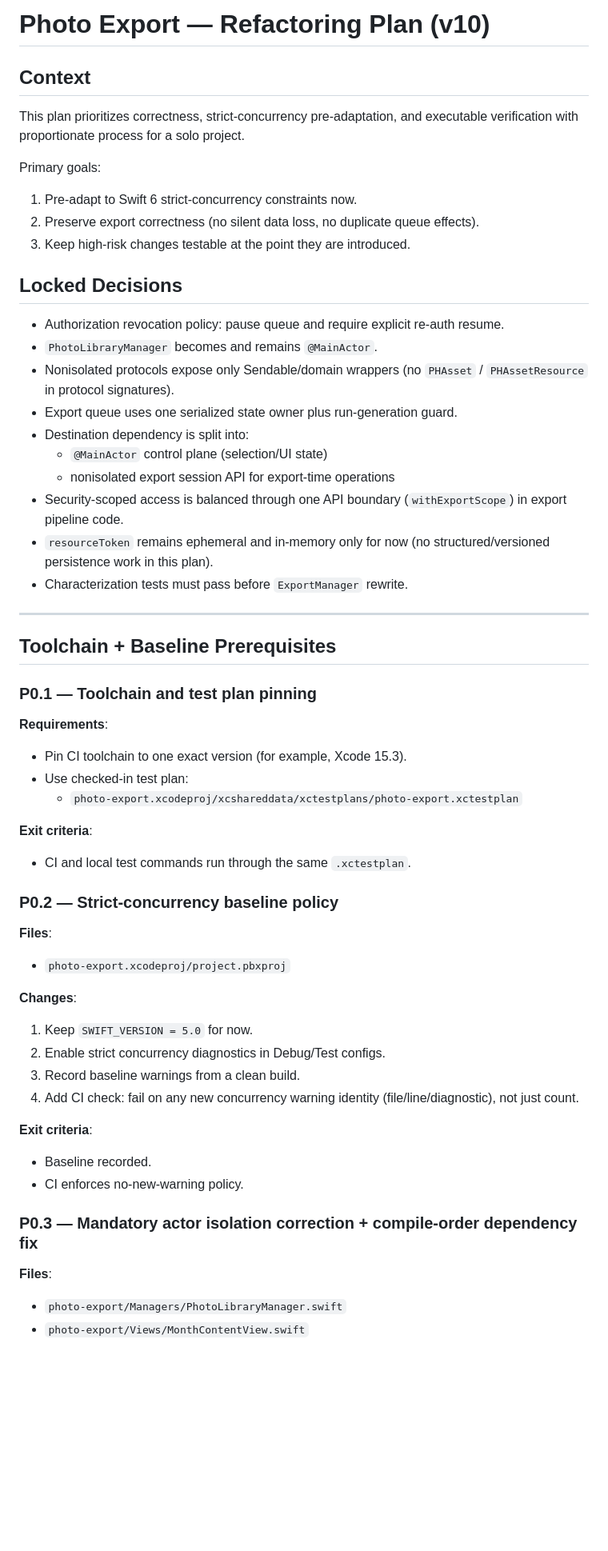
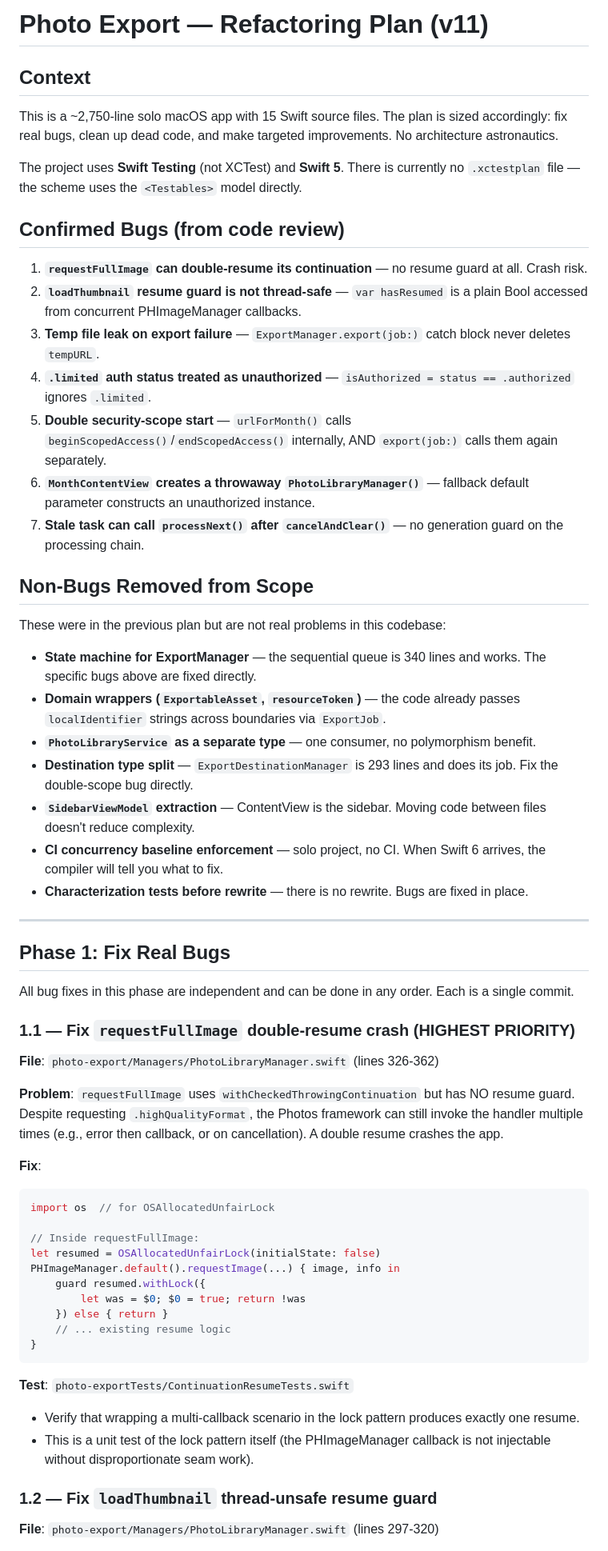
Before and after one commit to valtteriluomapareto/vibe-icloud-photo-export, a Markdown page: REFACTORING_PLAN.md, the part around one of its changes. Shown at 80% size. GitHub-like rendering; blank space fills up the shorter version.

Commit message:
Update the plan to be simpler

````diff
--- a/REFACTORING_PLAN.md
+++ b/REFACTORING_PLAN.md
@@ -1,59 +1,64 @@
-# Photo Export — Refactoring Plan (v10)
+# Photo Export — Refactoring Plan (v11)
 
 ## Context
 
-This plan prioritizes correctness, strict-concurrency pre-adaptation, and executable verification with proportionate process for a solo project.
+This is a ~2,750-line solo macOS app with 15 Swift source files. The plan is sized accordingly: fix real bugs, clean up dead code, and make targeted improvements. No architecture astronautics.
 
-Primary goals:
-1. Pre-adapt to Swift 6 strict-concurrency constraints now.
-2. Preserve export correctness (no silent data loss, no duplicate queue effects).
-3. Keep high-risk changes testable at the point they are introduced.
+The project uses **Swift Testing** (not XCTest) and **Swift 5**. There is currently no `.xctestplan` file — the scheme uses the `<Testables>` model directly.
 
-## Locked Decisions
+## Confirmed Bugs (from code review)
 
-- Authorization revocation policy: pause queue and require explicit re-auth resume.
-- `PhotoLibraryManager` becomes and remains `@MainActor`.
-- Nonisolated protocols expose only Sendable/domain wrappers (no `PHAsset` / `PHAssetResource` in protocol signatures).
-- Export queue uses one serialized state owner plus run-generation guard.
-- Destination dependency is split into:
-  - `@MainActor` control plane (selection/UI state)
-  - nonisolated export session API for export-time operations
-- Security-scoped access is balanced through one API boundary (`withExportScope`) in export pipeline code.
-- `resourceToken` remains ephemeral and in-memory only for now (no structured/versioned persistence work in this plan).
-- Characterization tests must pass before `ExportManager` rewrite.
+1. **`requestFullImage` can double-resume its continuation** — no resume guard at all. Crash risk.
+2. **`loadThumbnail` resume guard is not thread-safe** — `var hasResumed` is a plain Bool accessed from concurrent PHImageManager callbacks.
+3. **Temp file leak on export failure** — `ExportManager.export(job:)` catch block never deletes `tempURL`.
+4. **`.limited` auth status treated as unauthorized** — `isAuthorized = status == .authorized` ignores `.limited`.
+5. **Double security-scope start** — `urlForMonth()` calls `beginScopedAccess()`/`endScopedAccess()` internally, AND `export(job:)` calls them again separately.
+6. **`MonthContentView` creates a throwaway `PhotoLibraryManager()`** — fallback default parameter constructs an unauthorized instance.
+7. **Stale task can call `processNext()` after `cancelAndClear()`** — no generation guard on the processing chain.
+
+## Non-Bugs Removed from Scope
+
+These were in the previous plan but are not real problems in this codebase:
+
+- **State machine for ExportManager** — the sequential queue is 340 lines and works. The specific bugs above are fixed directly.
+- **Domain wrappers (`ExportableAsset`, `resourceToken`)** — the code already passes `localIdentifier` strings across boundaries via `ExportJob`.
+- **`PhotoLibraryService` as a separate type** — one consumer, no polymorphism benefit.
+- **Destination type split** — `ExportDestinationManager` is 293 lines and does its job. Fix the double-scope bug directly.
+- **`SidebarViewModel` extraction** — ContentView is the sidebar. Moving code between files doesn't reduce complexity.
+- **CI concurrency baseline enforcement** — solo project, no CI. When Swift 6 arrives, the compiler will tell you what to fix.
+- **Characterization tests before rewrite** — there is no rewrite. Bugs are fixed in place.
 
 ---
 
-## Toolchain + Baseline Prerequisites
+## Phase 1: Fix Real Bugs
 
-### P0.1 — Toolchain and test plan pinning
+All bug fixes in this phase are independent and can be done in any order. Each is a single commit.
 
-**Requirements**:
-- Pin CI toolchain to one exact version (for example, Xcode 15.3).
-- Use checked-in test plan:
-  - `photo-export.xcodeproj/xcshareddata/xctestplans/photo-export.xctestplan`
+### 1.1 — Fix `requestFullImage` double-resume crash (HIGHEST PRIORITY)
 
-**Exit criteria**:
-- CI and local test commands run through the same `.xctestplan`.
+**File**: `photo-export/Managers/PhotoLibraryManager.swift` (lines 326-362)
 
-### P0.2 — Strict-concurrency baseline policy
+**Problem**: `requestFullImage` uses `withCheckedThrowingContinuation` but has NO resume guard. Despite requesting `.highQualityFormat`, the Photos framework can still invoke the handler multiple times (e.g., error then callback, or on cancellation). A double resume crashes the app.
 
-**Files**:
-- `photo-export.xcodeproj/project.pbxproj`
+**Fix**:
+```swift
+import os  // for OSAllocatedUnfairLock
 
-**Changes**:
-1. Keep `SWIFT_VERSION = 5.0` for now.
-2. Enable strict concurrency diagnostics in Debug/Test configs.
-3. Record baseline warnings from a clean build.
-4. Add CI check: fail on any new concurrency warning identity (file/line/diagnostic), not just count.
+// Inside requestFullImage:
+let resumed = OSAllocatedUnfairLock(initialState: false)
+PHImageManager.default().requestImage(...) { image, info in
+    guard resumed.withLock({
+        let was = $0; $0 = true; return !was
+    }) else { return }
+    // ... existing resume logic
+}
+```
 
-**Exit criteria**:
-- Baseline recorded.
-- CI enforces no-new-warning policy.
+**Test**: `photo-exportTests/ContinuationResumeTests.swift`
+- Verify that wrapping a multi-callback scenario in the lock pattern produces exactly one resume.
+- This is a unit test of the lock pattern itself (the PHImageManager callback is not injectable without disproportionate seam work).
 
-### P0.3 — Mandatory actor isolation correction + compile-order dependency fix
+### 1.2 — Fix `loadThumbnail` thread-unsafe resume guard
 
-**Files**:
-- `photo-export/Managers/PhotoLibraryManager.swift`
-- `photo-export/Views/MonthContentView.swift`
+**File**: `photo-export/Managers/PhotoLibraryManager.swift` (lines 297-320)
 
````
Also changed, not shown: other parts of REFACTORING_PLAN.md (+226 -323 lines).
